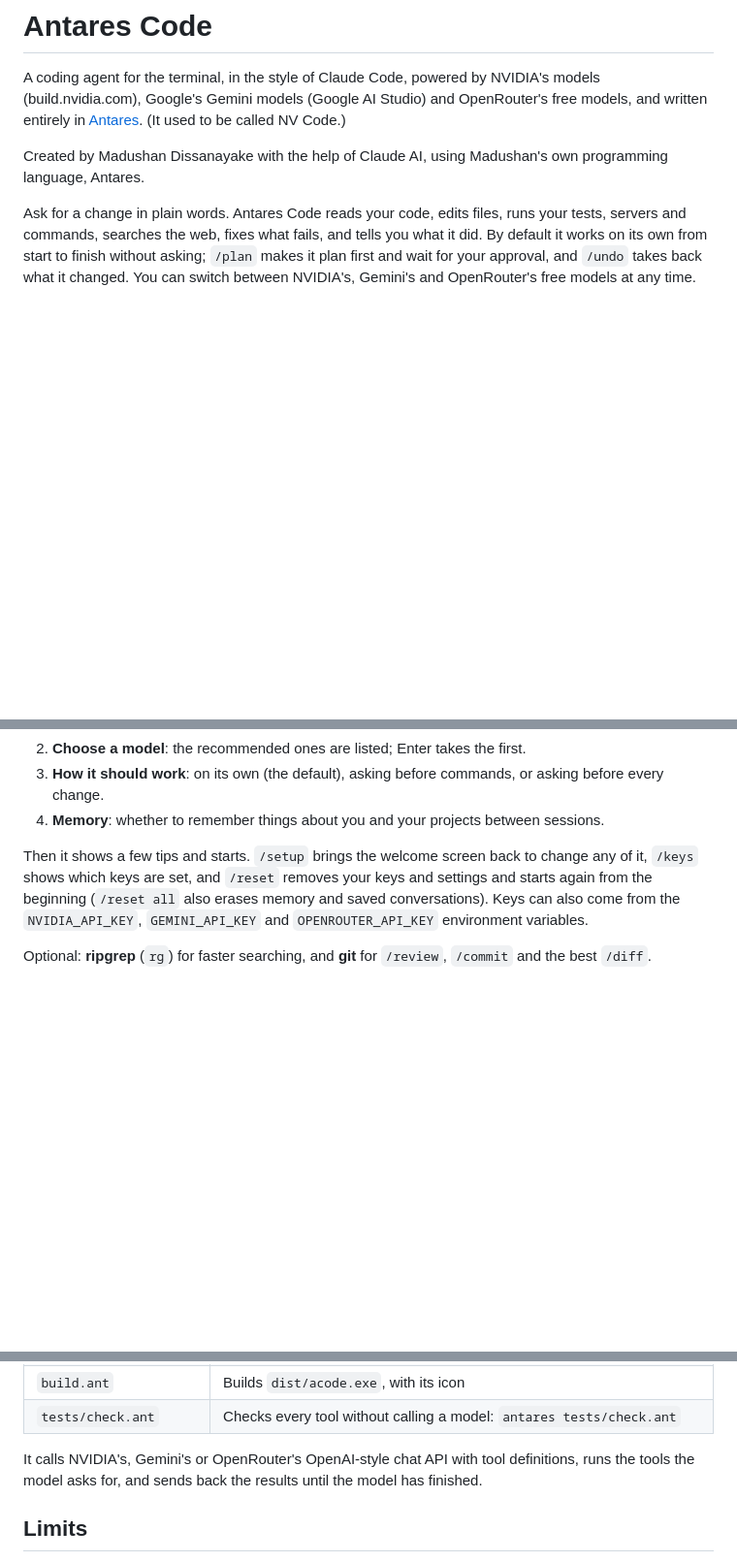
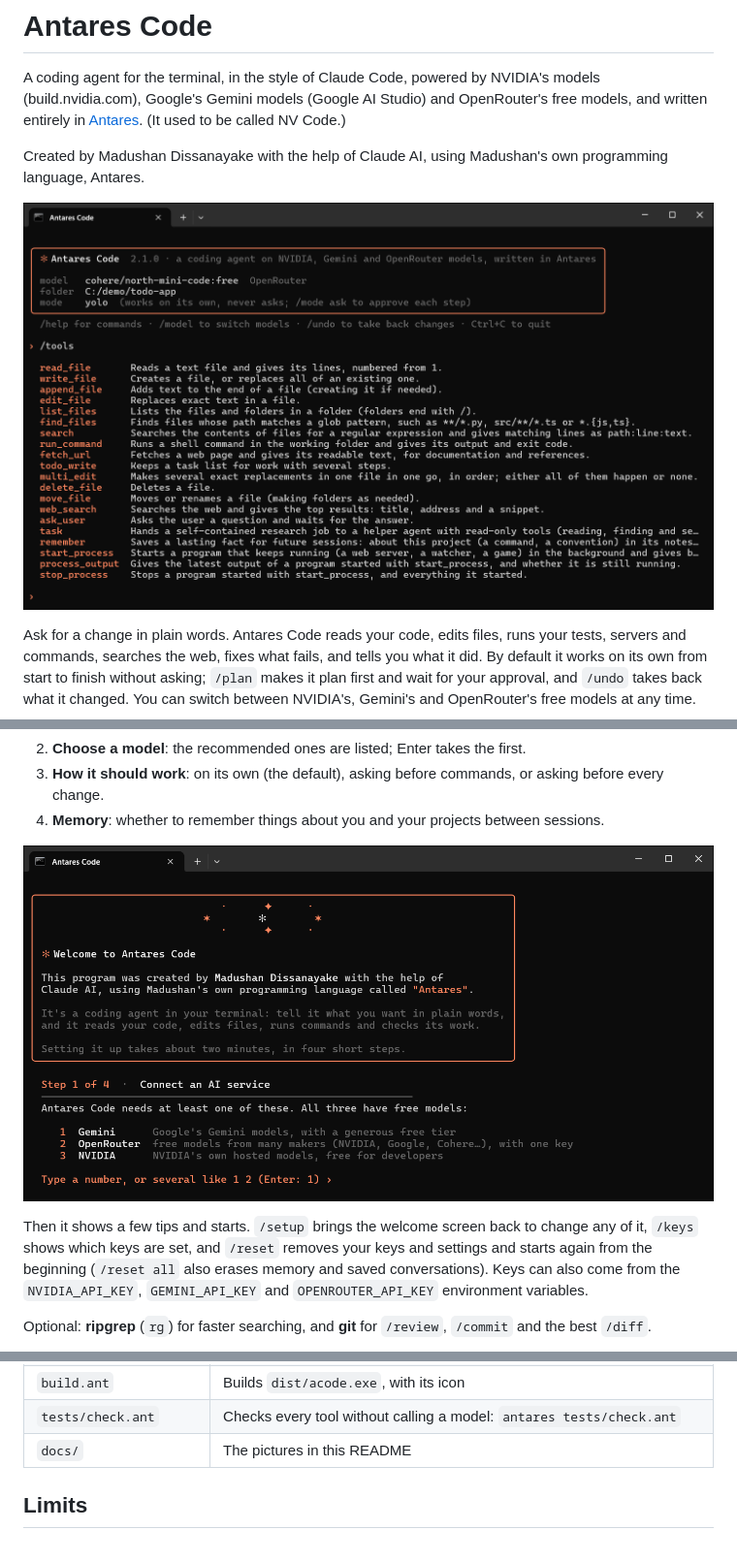
Before and after one commit to Madushan996/AntaresCode, a Markdown page: README.md, 3 parts joined by grey strips. Shown at 97% size. Drawn GitHub-style; pictures changed too: docs/tools.png (added), docs/welcome.png (added); blank space fills up the shorter version.

```diff
--- a/README.md
+++ b/README.md
@@ -8,6 +8,8 @@ and OpenRouter's free models, and written entirely in
 
 Created by Madushan Dissanayake with the help of Claude AI, using Madushan's
 own programming language, Antares.
+
+![Antares Code ready to work in a project, listing the tools it can use](docs/tools.png)
 
 Ask for a change in plain words. Antares Code reads your code, edits files,
 runs your tests, servers and commands, searches the web, fixes what fails, and
@@ -108,6 +110,8 @@ The first time, a welcome screen takes you through four short steps:
    or asking before every change.
 4. **Memory**: whether to remember things about you and your projects
    between sessions.
+
+![The welcome screen, at step 1: connect an AI service](docs/welcome.png)
 
 Then it shows a few tips and starts. `/setup` brings the welcome screen back
 to change any of it, `/keys` shows which keys are set, and `/reset` removes
@@ -380,10 +459,7 @@ finished and asks the model to carry on, writing long files in parts with
 | `lib/guide.ant` | The Antares guide as part of the program (made from `lib/antares_guide.md` by `build.ant`) |
 | `build.ant` | Builds `dist/acode.exe`, with its icon |
 | `tests/check.ant` | Checks every tool without calling a model: `antares tests/check.ant` |
-
-It calls NVIDIA's, Gemini's or OpenRouter's OpenAI-style chat API with tool definitions,
-runs the tools the model asks for, and sends back the results until the model
-has finished.
+| `docs/` | The pictures in this README |
 
 ## Limits
 
```
Also changed, not shown: other parts of README.md (+75 -0 lines).
